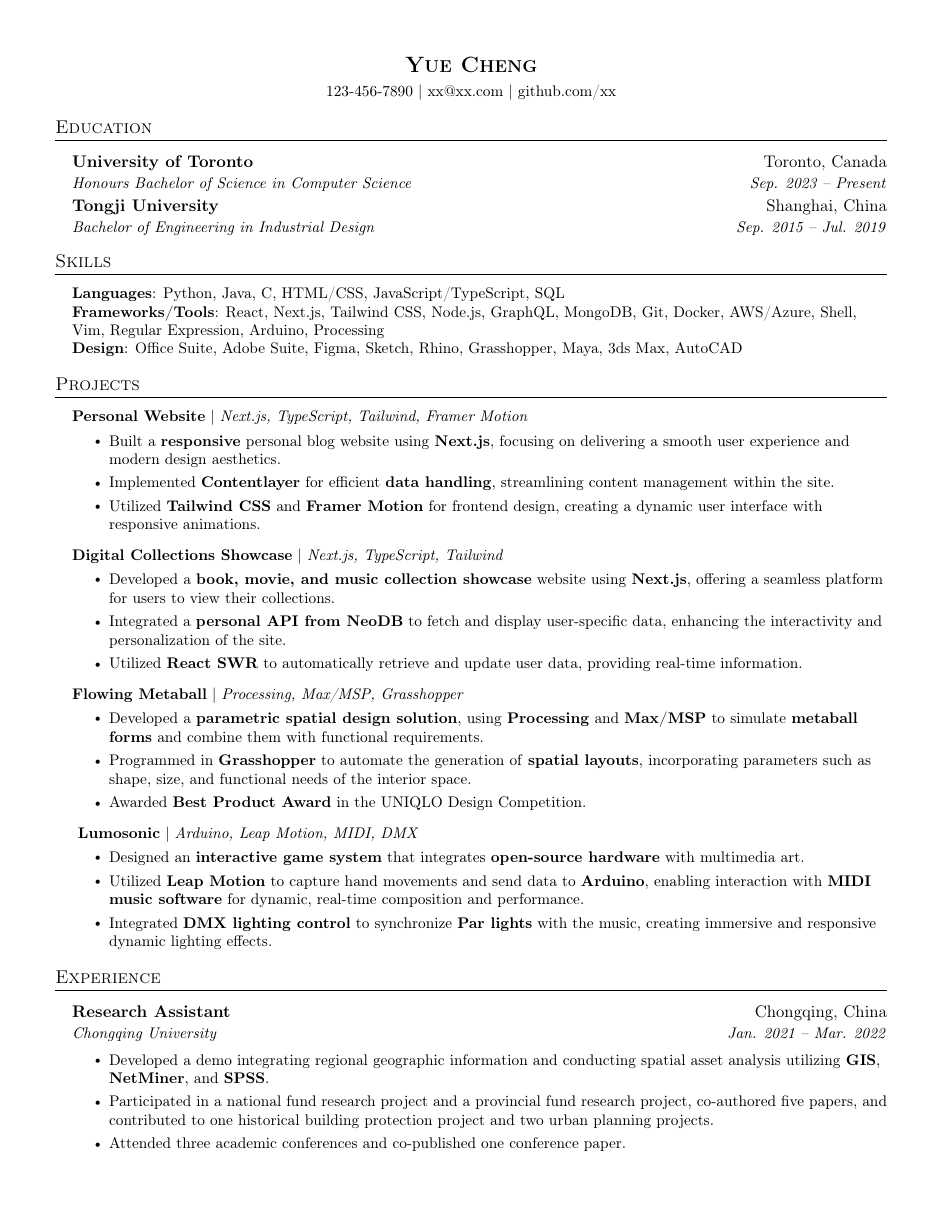
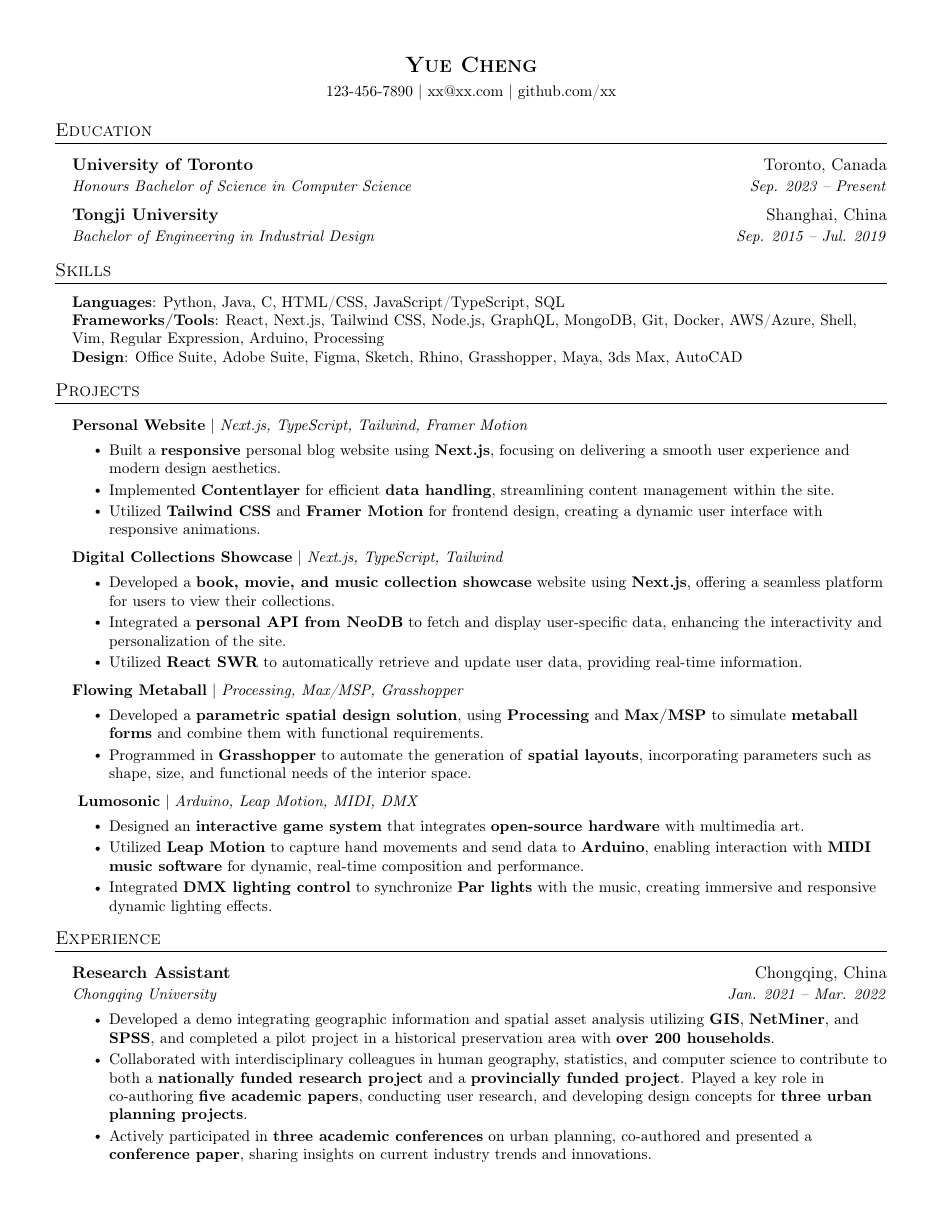
Before and after one commit to ivorkchan/resume, a LaTeX CV (resume.tex): the whole page. Compiled offline with pdfLaTeX.

Commit message:
Update info

```diff
--- a/resume.tex
+++ b/resume.tex
@@ -1,22 +1,21 @@
 \documentclass[letterpaper,11pt]{article}
 
-\usepackage{latexsym}
-\usepackage{marvosym}
+\usepackage[utf8]{inputenc}
+\usepackage[T1]{fontenc}
+\usepackage[english]{babel}
+
 \usepackage[empty]{fullpage}
 \usepackage{fancyhdr}
-\usepackage[usenames,dvipsnames]{color}
 \usepackage{titlesec}
 \usepackage{verbatim}
 \usepackage{enumitem}
 \usepackage{tabularx}
 \usepackage[hidelinks]{hyperref}
-\usepackage[english]{babel}
-\usepackage[T1]{fontenc}
-\input{glyphtounicode}
+
+\pdfgentounicode=1
 
 \pagestyle{fancy}
 \fancyhf{}
-\fancyfoot{}
 \renewcommand{\headrulewidth}{0pt}
 \renewcommand{\footrulewidth}{0pt}
 
@@ -32,34 +31,34 @@
 \setlength{\footskip}{0.5in}
 
 \urlstyle{same}
-\pdfgentounicode=1
+
+\setlist[itemize]{itemsep=0pt, topsep=0pt}
+
+\titlespacing*{\section}{0pt}{8pt}{8pt}
 
 \titleformat{\section}{
   \scshape\raggedright\large
 }{}{0em}{}[\titlerule]
 
-\titlespacing*{\section}{0pt}{0pt}{8pt}
-
 \newcommand{\resumeSubheading}[4]{
   \item
-    \begin{tabular*}{0.98\textwidth}[t]{l@{\extracolsep{\fill}}r}
+    \begin{tabular*}{0.98\textwidth}{l@{\extracolsep{\fill}}r}
       \textbf{#1} & {#2} \\
       \textit{\small{#3}} & \textit{\small{#4}}
     \end{tabular*}
-    \vspace{-12pt}
 }
 
 \newcommand{\resumeProjectHeading}[2]{
-    \item \vspace{-2pt}
+    \item
     \begin{tabular*}{0.98\textwidth}{l@{\extracolsep{\fill}}r}
       \small{#1} & {#2}
     \end{tabular*}
-    \vspace{-18pt}
 }
 
 \newcommand{\resumeSubHeadingListStart}{\begin{itemize}[leftmargin=0.15in, label={}]}
 \newcommand{\resumeSubHeadingListEnd}{\end{itemize}}
-\newcommand{\resumeItemListStart}{\begin{itemize}}
+
+\newcommand{\resumeItemListStart}{\begin{itemize}\small}
 \newcommand{\resumeItemListEnd}{\end{itemize}}
 
 \newcommand{\resumeItem}[1]{
@@ -91,12 +89,10 @@
 {Bachelor of Engineering in Industrial Design}{Sep. 2015 -- Jul. 2019}
 \resumeSubHeadingListEnd
 
-\vspace{6pt}
-
 % Skills
 \section{Skills}
-\resumeSubHeadingListStart
-\small{\item{
+\resumeSubHeadingListStart \small
+{\item{
               \textbf{Languages}{: Python, Java, C, HTML/CSS, JavaScript/TypeScript, SQL} \\
               \textbf{Frameworks/Tools}{: React, Next.js, Tailwind CSS, Node.js, GraphQL, MongoDB, Git, Docker, AWS/Azure, Shell, Vim, Regular Expression, Arduino, Processing} \\
               \textbf{Design}{: Office Suite, Adobe Suite, Figma, Sketch, Rhino, Grasshopper, Maya, 3ds Max, AutoCAD} \\
@@ -140,7 +134,6 @@
 \resumeItemListStart
 \resumeItem{Developed a \textbf{parametric spatial design solution}, using \textbf{Processing} and \textbf{Max/MSP} to simulate \textbf{metaball forms} and combine them with functional requirements.}
 \resumeItem{Programmed in \textbf{Grasshopper} to automate the generation of \textbf{spatial layouts}, incorporating parameters such as shape, size, and functional needs of the interior space.}
-\resumeItem{Awarded \textbf{Best Product Award} in the UNIQLO Design Competition.}
 \resumeItemListEnd
 
 \resumeProjectHeading
@@ -159,11 +152,10 @@
 \resumeSubheading
 {Research Assistant}{Chongqing, China}
 {Chongqing University}{Jan. 2021 -- Mar. 2022}
-\vspace{4pt}
 \resumeItemListStart
-\resumeItem{Developed a demo integrating regional geographic information and conducting spatial asset analysis utilizing \textbf{GIS}, \textbf{NetMiner}, and \textbf{SPSS}.}
-\resumeItem{Participated in a national fund research project and a provincial fund research project, co-authored five papers, and contributed to one historical building protection project and two urban planning projects.}
-\resumeItem{Attended three academic conferences and co-published one conference paper.}
+\resumeItem{Developed a demo integrating geographic information and spatial asset analysis utilizing \textbf{GIS}, \textbf{NetMiner}, and \textbf{SPSS}, and completed a pilot project in a historical preservation area with \textbf{over 200 households}.}
+\resumeItem{Collaborated with interdisciplinary colleagues in human geography, statistics, and computer science to contribute to both a \textbf{nationally funded research project} and a \textbf{provincially funded project}. Played a key role in co-authoring \textbf{five academic papers}, conducting user research, and developing design concepts for \textbf{three urban planning projects}.}
+\resumeItem{Actively participated in \textbf{three academic conferences} on urban planning, co-authored and presented a \textbf{conference paper}, sharing insights on current industry trends and innovations.}
 \resumeItemListEnd
 \resumeSubHeadingListEnd
 
```
Also changed, not shown: resume.png, resume.tex (7 more changed lines), 1 other file.
